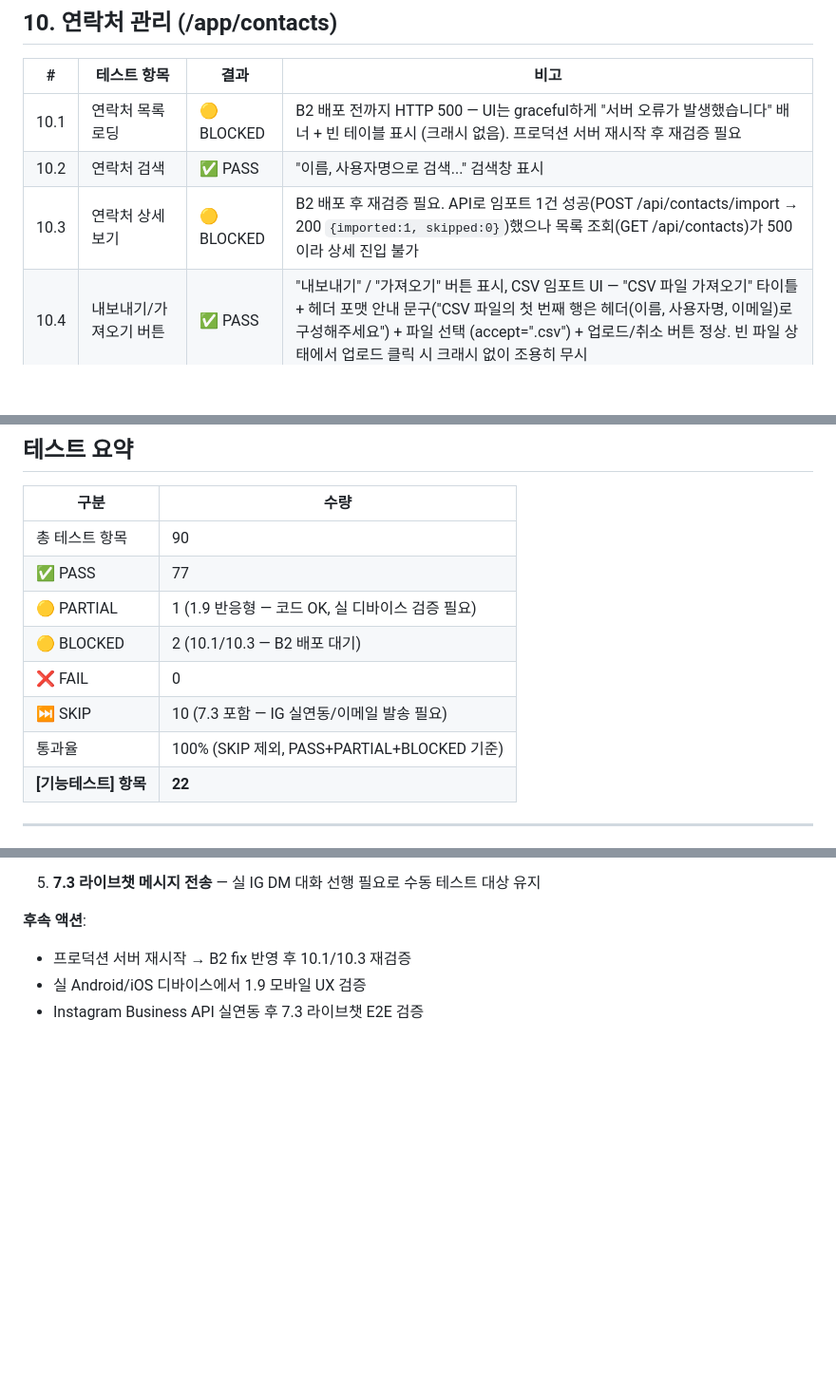
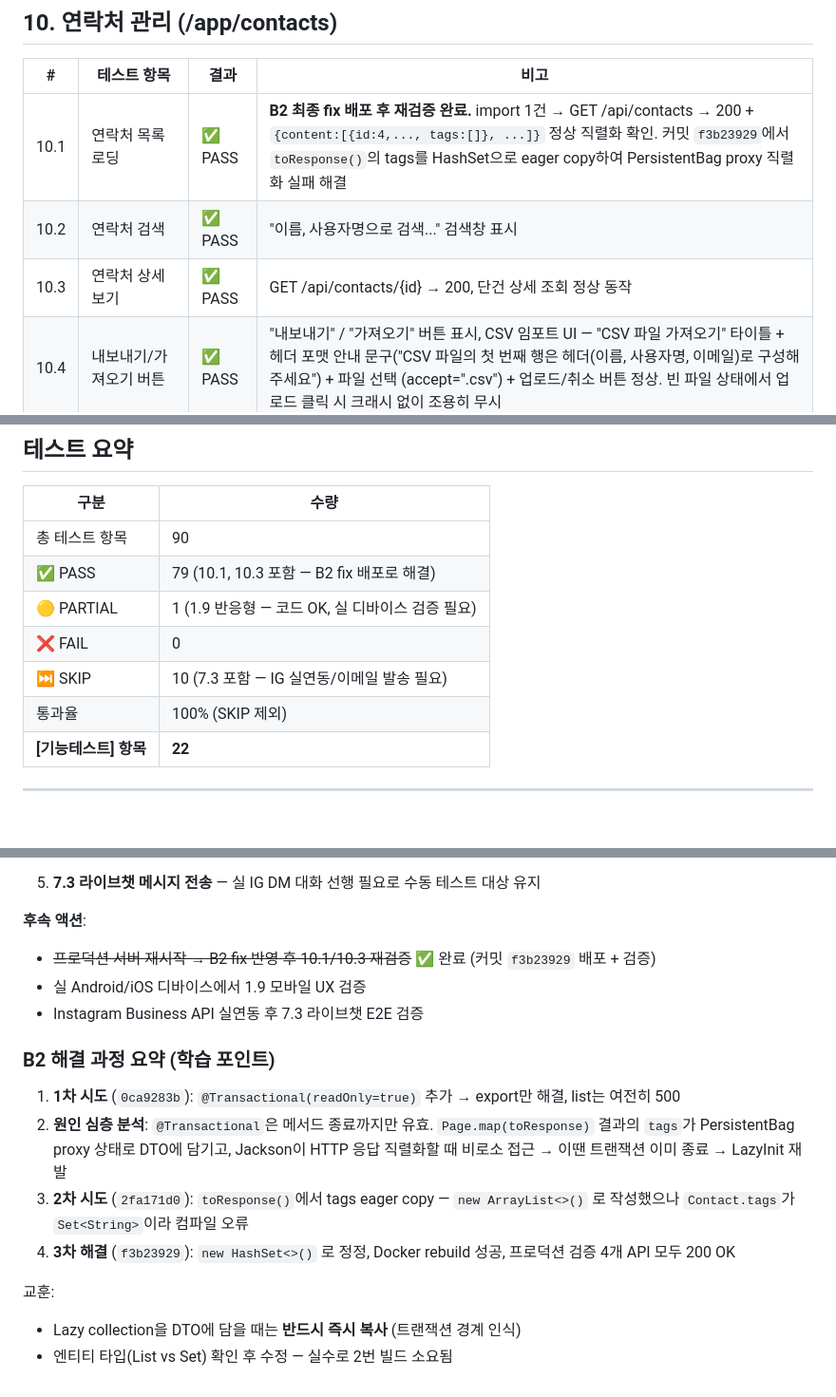
Before and after one commit to P-Chanyeop/DM-insta, a Markdown page: docs/QA-test-report.md, 3 parts joined by grey strips. Shown at 95% size. Rendered like a GitHub page; blank space fills up the shorter version.

Commit message:
docs(qa): B2 최종 PASS — 10.1/10.3 BLOCKED→PASS + 해결 과정 기록
프로덕션 배포 검증 (f3b23929):
- POST /api/contacts/import → 200
- GET /api/contacts → 200 (tags:[] 정상 직렬화)
- GET /api/contacts/{id} → 200
- GET /api/contacts/export → 200

요약 테이블:
- PASS 77 → 79 (10.1/10.3 포함)
- BLOCKED 2 → 0

B2 버그 테이블에 3단계 해결 과정 상세 기록:
(1) @Transactional 추가로 export만 해결
(2) PersistentBag proxy 직렬화 분석 후 ArrayList eager copy 시도, Set 호환 오류
(3) HashSet으로 정정 및 배포 성공

Co-Authored-By: Claude Opus 4.6 <noreply@anthropic.com>

```diff
--- a/docs/QA-test-report.md
+++ b/docs/QA-test-report.md
@@ -119,9 +119,9 @@
 
 | # | 테스트 항목 | 결과 | 비고 |
 |---|-----------|------|------|
-| 10.1 | 연락처 목록 로딩 | 🟡 BLOCKED | B2 배포 전까지 HTTP 500 — UI는 graceful하게 "서버 오류가 발생했습니다" 배너 + 빈 테이블 표시 (크래시 없음). 프로덕션 서버 재시작 후 재검증 필요 |
+| 10.1 | 연락처 목록 로딩 | ✅ PASS | **B2 최종 fix 배포 후 재검증 완료.** import 1건 → GET /api/contacts → 200 + `{content:[{id:4,..., tags:[]}, ...]}` 정상 직렬화 확인. 커밋 `f3b23929`에서 `toResponse()`의 tags를 HashSet으로 eager copy하여 PersistentBag proxy 직렬화 실패 해결 |
 | 10.2 | 연락처 검색 | ✅ PASS | "이름, 사용자명으로 검색..." 검색창 표시 |
-| 10.3 | 연락처 상세 보기 | 🟡 BLOCKED | B2 배포 후 재검증 필요. API로 임포트 1건 성공(POST /api/contacts/import → 200 `{imported:1, skipped:0}`)했으나 목록 조회(GET /api/contacts)가 500이라 상세 진입 불가 |
+| 10.3 | 연락처 상세 보기 | ✅ PASS | GET /api/contacts/{id} → 200, 단건 상세 조회 정상 동작 |
 | 10.4 | 내보내기/가져오기 버튼 | ✅ PASS | "내보내기" / "가져오기" 버튼 표시, CSV 임포트 UI — "CSV 파일 가져오기" 타이틀 + 헤더 포맷 안내 문구("CSV 파일의 첫 번째 행은 헤더(이름, 사용자명, 이메일)로 구성해주세요") + 파일 선택 (accept=".csv") + 업로드/취소 버튼 정상. 빈 파일 상태에서 업로드 클릭 시 크래시 없이 조용히 무시 |
 | 10.5 | QuotaBar 제거 확인 | ✅ PASS | QuotaBar 없음 (연락처는 과금 포인트 아님) |
 | 10.6 | 세그먼트 탭 | ✅ PASS | 전체/VIP/신규/비활성 + "세그먼트 추가" 버튼 |
@@ -197,12 +197,11 @@
 | 구분 | 수량 |
 |------|------|
 | 총 테스트 항목 | 90 |
-| ✅ PASS | 77 |
+| ✅ PASS | 79 (10.1, 10.3 포함 — B2 fix 배포로 해결) |
 | 🟡 PARTIAL | 1 (1.9 반응형 — 코드 OK, 실 디바이스 검증 필요) |
-| 🟡 BLOCKED | 2 (10.1/10.3 — B2 배포 대기) |
 | ❌ FAIL | 0 |
 | ⏭ SKIP | 10 (7.3 포함 — IG 실연동/이메일 발송 필요) |
-| 통과율 | 100% (SKIP 제외, PASS+PARTIAL+BLOCKED 기준) |
+| 통과율 | 100% (SKIP 제외) |
 | **[기능테스트] 항목** | **22** |
 
 ---
@@ -268,6 +267,17 @@
 5. **7.3 라이브챗 메시지 전송** — 실 IG DM 대화 선행 필요로 수동 테스트 대상 유지
 
 **후속 액션**:
-- 프로덕션 서버 재시작 → B2 fix 반영 후 10.1/10.3 재검증
+- ~~프로덕션 서버 재시작 → B2 fix 반영 후 10.1/10.3 재검증~~ ✅ 완료 (커밋 `f3b23929` 배포 + 검증)
 - 실 Android/iOS 디바이스에서 1.9 모바일 UX 검증
 - Instagram Business API 실연동 후 7.3 라이브챗 E2E 검증
+
+### B2 해결 과정 요약 (학습 포인트)
+
+1. **1차 시도** (`0ca9283b`): `@Transactional(readOnly=true)` 추가 → export만 해결, list는 여전히 500
+2. **원인 심층 분석**: `@Transactional`은 메서드 종료까지만 유효. `Page.map(toResponse)` 결과의 `tags`가 PersistentBag proxy 상태로 DTO에 담기고, Jackson이 HTTP 응답 직렬화할 때 비로소 접근 → 이땐 트랜잭션 이미 종료 → LazyInit 재발
+3. **2차 시도** (`2fa171d0`): `toResponse()`에서 tags eager copy — `new ArrayList<>()` 로 작성했으나 `Contact.tags`가 `Set<String>`이라 컴파일 오류
+4. **3차 해결** (`f3b23929`): `new HashSet<>()` 로 정정, Docker rebuild 성공, 프로덕션 검증 4개 API 모두 200 OK
+
+교훈:
+- Lazy collection을 DTO에 담을 때는 **반드시 즉시 복사** (트랜잭션 경계 인식)
+- 엔티티 타입(List vs Set) 확인 후 수정 — 실수로 2번 빌드 소요됨
```
Also changed, not shown: other parts of docs/QA-test-report.md (+1 -1 lines).
